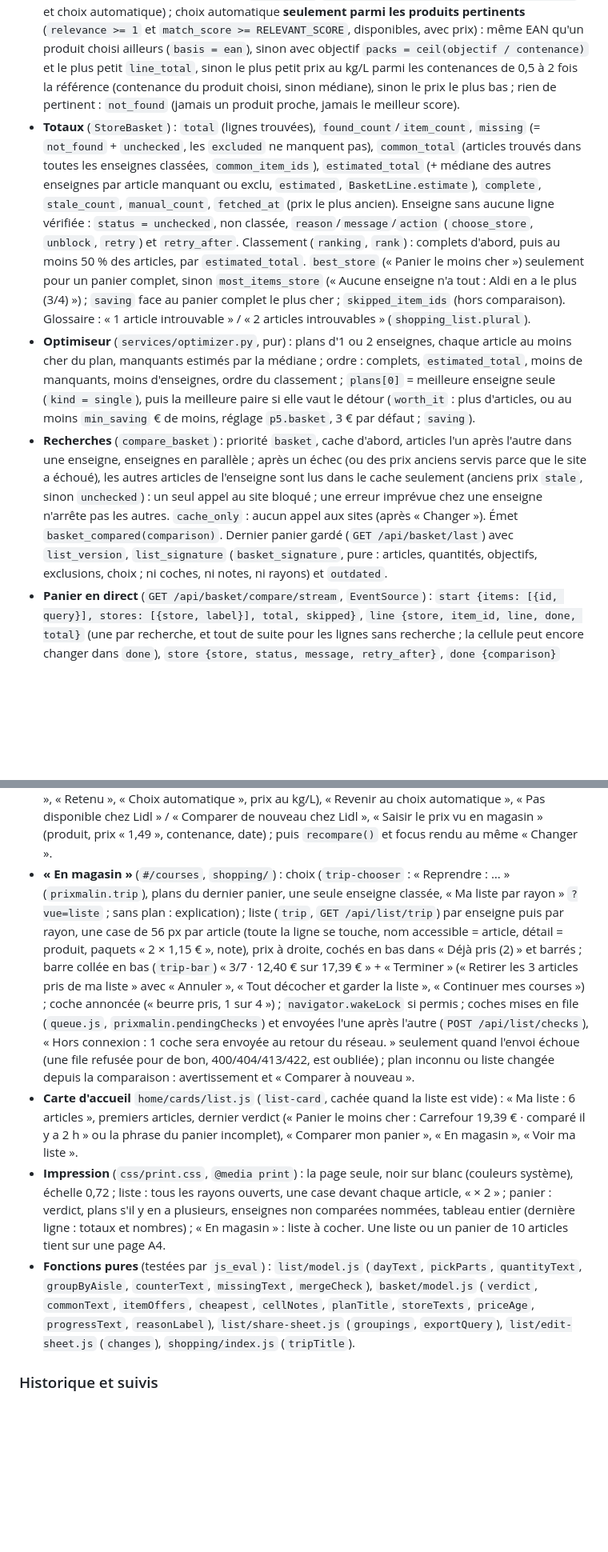
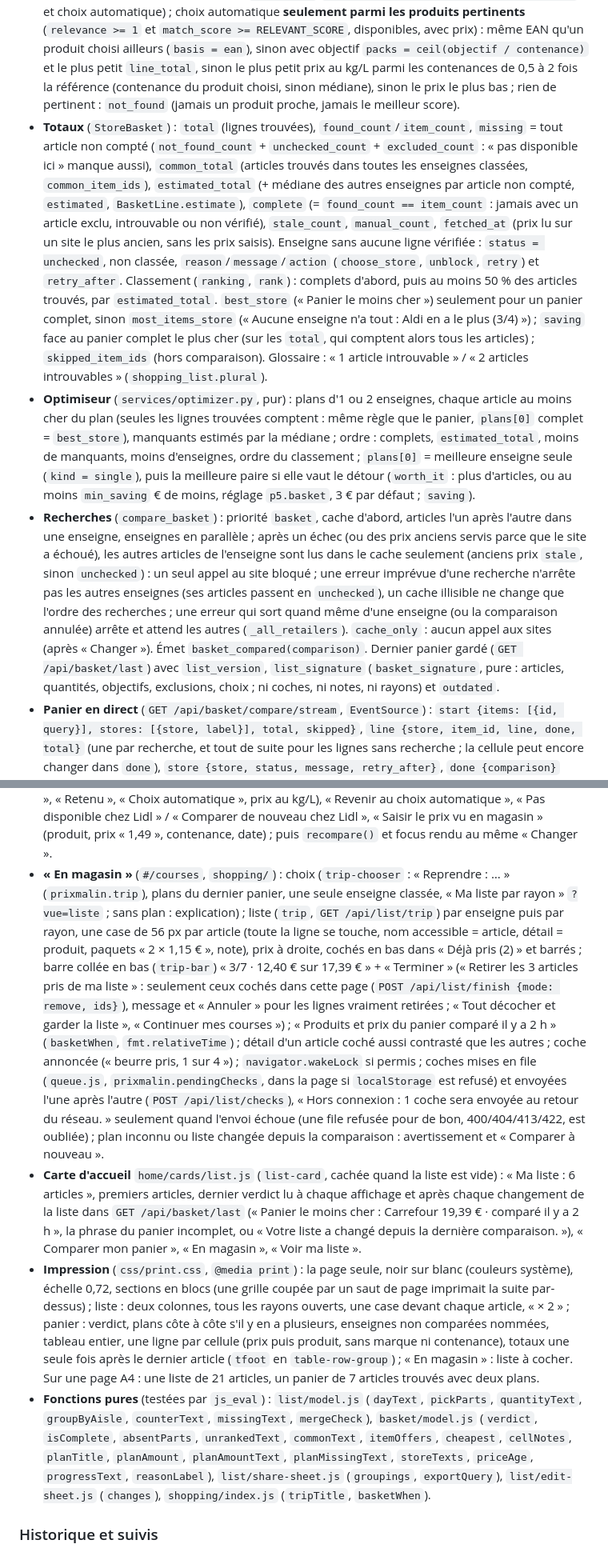
Before and after one commit to Dayti-0/Checker-de-prix, a Markdown page: CLAUDE.md, 2 parts joined by grey strips. Shown at 80% size. GitHub-like rendering; blank space fills up the shorter version.

```diff
--- a/CLAUDE.md
+++ b/CLAUDE.md
@@ -309,8 +310,8 @@ P5. Fichiers : `backend/services/{shopping_list,basket,optimizer,categories}.py`
 - **Export et mode « En magasin »** : `format_list` (pure, texte ou CSV `;` avec BOM, cellules jamais lues comme formule), groupé par enseigne (`store`, ou `plan` = indice dans `plans` du dernier panier, `assignment_of`) puis par rayon. `GET /api/list/trip` (`trip_of`, pure) → `Trip {stores: [TripStore {store, label, aisles: [{name, items: [TripItem {item, status, product, packs, line_total, picked, manual, stale}]}], item_count, checked_count, total, checked_total}], basket_at, outdated, unknown}` ; articles non placés par le plan dans « Autres articles » (`store` nul) ; sans `store` ni `plan` : « Ma liste » par rayon.
 - **Panier** (`services/basket.py`, fonctions pures `choose_auto`, `choose_line`, `build_comparison`) : par article comparé et par enseigne, dans l'ordre : `excluded` ; prix saisi valide (`basis = manual`, sans recherche ; trop vieux : `expired`, non compté, `expires_at` pour le rappel) ; enseigne en échec (`store_required`, `blocked`, `timeout`, `error`) → `unchecked` avec son message (sauf produit choisi de moins de 7 jours : compté `stale`) ; produit choisi retrouvé par adresse ou EAN (`basis = pick`), absent des résultats : son dernier prix de moins de 7 jours, `stale`, « Prix du 12/09, produit non retrouvé » (sinon `pick_issue` `unavailable|not_found|unverified|expired` et choix automatique) ; choix automatique **seulement parmi les produits pertinents** (`relevance >= 1` et `match_score >= RELEVANT_SCORE`, disponibles, avec prix) : même EAN qu'un produit choisi ailleurs (`basis = ean`), sinon avec objectif `packs = ceil(objectif / contenance)` et le plus petit `line_total`, sinon le plus petit prix au kg/L parmi les contenances de 0,5 à 2 fois la référence (contenance du produit choisi, sinon médiane), sinon le prix le plus bas ; rien de pertinent : `not_found` (jamais un produit proche, jamais le meilleur score).
-- **Totaux** (`StoreBasket`) : `total` (lignes trouvées), `found_count`/`item_count`, `missing` (= `not_found` + `unchecked`, les `excluded` ne manquent pas), `common_total` (articles trouvés dans toutes les enseignes classées, `common_item_ids`), `estimated_total` (+ médiane des autres enseignes par article manquant ou exclu, `estimated`, `BasketLine.estimate`), `complete`, `stale_count`, `manual_count`, `fetched_at` (prix le plus ancien). Enseigne sans aucune ligne vérifiée : `status = unchecked`, non classée, `reason`/`message`/`action` (`choose_store`, `unblock`, `retry`) et `retry_after`. Classement (`ranking`, `rank`) : complets d'abord, puis au moins 50 % des articles, par `estimated_total`. `best_store` (« Panier le moins cher ») seulement pour un panier complet, sinon `most_items_store` (« Aucune enseigne n'a tout : Aldi en a le plus (3/4) ») ; `saving` face au panier complet le plus cher ; `skipped_item_ids` (hors comparaison). Glossaire : « 1 article introuvable » / « 2 articles introuvables » (`shopping_list.plural`).
-- **Optimiseur** (`services/optimizer.py`, pur) : plans d'1 ou 2 enseignes, chaque article au moins cher du plan, manquants estimés par la médiane ; ordre : complets, `estimated_total`, moins de manquants, moins d'enseignes, ordre du classement ; `plans[0]` = meilleure enseigne seule (`kind = single`), puis la meilleure paire si elle vaut le détour (`worth_it` : plus d'articles, ou au moins `min_saving` € de moins, réglage `p5.basket`, 3 € par défaut ; `saving`).
-- **Recherches** (`compare_basket`) : priorité `basket`, cache d'abord, articles l'un après l'autre dans une enseigne, enseignes en parallèle ; après un échec (ou des prix anciens servis parce que le site a échoué), les autres articles de l'enseigne sont lus dans le cache seulement (anciens prix `stale`, sinon `unchecked`) : un seul appel au site bloqué ; une erreur imprévue chez une enseigne n'arrête pas les autres. `cache_only` : aucun appel aux sites (après « Changer »). Émet `basket_compared(comparison)`. Dernier panier gardé (`GET /api/basket/last`) avec `list_version`, `list_signature` (`basket_signature`, pure : articles, quantités, objectifs, exclusions, choix ; ni coches, ni notes, ni rayons) et `outdated`.
+- **Totaux** (`StoreBasket`) : `total` (lignes trouvées), `found_count`/`item_count`, `missing` = tout article non compté (`not_found_count` + `unchecked_count` + `excluded_count` : « pas disponible ici » manque aussi), `common_total` (articles trouvés dans toutes les enseignes classées, `common_item_ids`), `estimated_total` (+ médiane des autres enseignes par article non compté, `estimated`, `BasketLine.estimate`), `complete` (= `found_count == item_count` : jamais avec un article exclu, introuvable ou non vérifié), `stale_count`, `manual_count`, `fetched_at` (prix lu sur un site le plus ancien, sans les prix saisis). Enseigne sans aucune ligne vérifiée : `status = unchecked`, non classée, `reason`/`message`/`action` (`choose_store`, `unblock`, `retry`) et `retry_after`. Classement (`ranking`, `rank`) : complets d'abord, puis au moins 50 % des articles trouvés, par `estimated_total`. `best_store` (« Panier le moins cher ») seulement pour un panier complet, sinon `most_items_store` (« Aucune enseigne n'a tout : Aldi en a le plus (3/4) ») ; `saving` face au panier complet le plus cher (sur les `total`, qui comptent alors tous les articles) ; `skipped_item_ids` (hors comparaison). Glossaire : « 1 article introuvable » / « 2 articles introuvables » (`shopping_list.plural`).
+- **Optimiseur** (`services/optimizer.py`, pur) : plans d'1 ou 2 enseignes, chaque article au moins cher du plan (seules les lignes trouvées comptent : même règle que le panier, `plans[0]` complet = `best_store`), manquants estimés par la médiane ; ordre : complets, `estimated_total`, moins de manquants, moins d'enseignes, ordre du classement ; `plans[0]` = meilleure enseigne seule (`kind = single`), puis la meilleure paire si elle vaut le détour (`worth_it` : plus d'articles, ou au moins `min_saving` € de moins, réglage `p5.basket`, 3 € par défaut ; `saving`).
+- **Recherches** (`compare_basket`) : priorité `basket`, cache d'abord, articles l'un après l'autre dans une enseigne, enseignes en parallèle ; après un échec (ou des prix anciens servis parce que le site a échoué), les autres articles de l'enseigne sont lus dans le cache seulement (anciens prix `stale`, sinon `unchecked`) : un seul appel au site bloqué ; une erreur imprévue d'une recherche n'arrête pas les autres enseignes (ses articles passent en `unchecked`), un cache illisible ne change que l'ordre des recherches ; une erreur qui sort quand même d'une enseigne (ou la comparaison annulée) arrête et attend les autres (`_all_retailers`). `cache_only` : aucun appel aux sites (après « Changer »). Émet `basket_compared(comparison)`. Dernier panier gardé (`GET /api/basket/last`) avec `list_version`, `list_signature` (`basket_signature`, pure : articles, quantités, objectifs, exclusions, choix ; ni coches, ni notes, ni rayons) et `outdated`.
 - **Panier en direct** (`GET /api/basket/compare/stream`, `EventSource`) : `start {items: [{id, query}], stores: [{store, label}], total, skipped}`, `line {store, item_id, line, done, total}` (une par recherche, et tout de suite pour les lignes sans recherche ; la cellule peut encore changer dans `done`), `store {store, status, message, retry_after}`, `done {comparison}` (identique au POST, `id: done-…`), `error {message}`. La page ferme l'`EventSource` après `done` (un navigateur qui se reconnecte avec `Last-Event-ID: done-…` reçoit 204) ; page partie = recherches annulées.
 - **« Changer »** : `GET /api/basket/candidates/{id}/{enseigne}` → produits pertinents de l'enseigne (cache frais d'abord, priorité `interactive`), triés par prix au kg/L dans l'unité dominante puis prix, indisponibles en dernier, avec `current_url`, `basis`, `auto_url` ; puis `PATCH /api/list/{id}` `{set_pick}`, `{exclude_store}` (« Pas disponible ici ») ou `{remove_pick}` (« Revenir au choix automatique »), et `POST /api/basket/compare {cache_only: true}`.
 - **Sauvegardes** : fournisseurs `shopping_list`, `list_templates`, `list_history` (`hooks.register_backup`).
@@ -324,8 +325,8 @@ Interface (`js/views/{list,basket,shopping}/*`, `css/{list,basket,shopping,print
 - **« Changer »** (`basket/change-sheet.js`) : produits de `GET /api/basket/candidates/{id}/{enseigne}` (boutons « Choisir Jus d'orange Rio D'oro (Aldi, 1,29 €) », « Retenu », « Choix automatique », prix au kg/L), « Revenir au choix automatique », « Pas disponible chez Lidl » / « Comparer de nouveau chez Lidl », « Saisir le prix vu en magasin » (produit, prix « 1,49 », contenance, date) ; puis `recompare()` et focus rendu au même « Changer ».
-- **« En magasin »** (`#/courses`, `shopping/`) : choix (`trip-chooser` : « Reprendre : … » (`prixmalin.trip`), plans du dernier panier, une seule enseigne classée, « Ma liste par rayon » `?vue=liste` ; sans plan : explication) ; liste (`trip`, `GET /api/list/trip`) par enseigne puis par rayon, une case de 56 px par article (toute la ligne se touche, nom accessible = article, détail = produit, paquets « 2 × 1,15 € », note), prix à droite, cochés en bas dans « Déjà pris (2) » et barrés ; barre collée en bas (`trip-bar`) « 3/7 · 12,40 € sur 17,39 € » + « Terminer » (« Retirer les 3 articles pris de ma liste » avec « Annuler », « Tout décocher et garder la liste », « Continuer mes courses ») ; coche annoncée (« beurre pris, 1 sur 4 ») ; `navigator.wakeLock` si permis ; coches mises en file (`queue.js`, `prixmalin.pendingChecks`) et envoyées l'une après l'autre (`POST /api/list/checks`), « Hors connexion : 1 coche sera envoyée au retour du réseau. » seulement quand l'envoi échoue (une file refusée pour de bon, 400/404/413/422, est oubliée) ; plan inconnu ou liste changée depuis la comparaison : avertissement et « Comparer à nouveau ».
-- **Carte d'accueil** `home/cards/list.js` (`list-card`, cachée quand la liste est vide) : « Ma liste : 6 articles », premiers articles, dernier verdict (« Panier le moins cher : Carrefour 19,39 € · comparé il y a 2 h » ou la phrase du panier incomplet), « Comparer mon panier », « En magasin », « Voir ma liste ».
-- **Impression** (`css/print.css`, `@media print`) : la page seule, noir sur blanc (couleurs système), échelle 0,72 ; liste : tous les rayons ouverts, une case devant chaque article, « × 2 » ; panier : verdict, plans s'il y en a plusieurs, enseignes non comparées nommées, tableau entier (dernière ligne : totaux et nombres) ; « En magasin » : liste à cocher. Une liste ou un panier de 10 articles tient sur une page A4.
-- **Fonctions pures** (testées par `js_eval`) : `list/model.js` (`dayText`, `pickParts`, `quantityText`, `groupByAisle`, `counterText`, `missingText`, `mergeCheck`), `basket/model.js` (`verdict`, `commonText`, `itemOffers`, `cheapest`, `cellNotes`, `planTitle`, `storeTexts`, `priceAge`, `progressText`, `reasonLabel`), `list/share-sheet.js` (`groupings`, `exportQuery`), `list/edit-sheet.js` (`changes`), `shopping/index.js` (`tripTitle`).
+- **« En magasin »** (`#/courses`, `shopping/`) : choix (`trip-chooser` : « Reprendre : … » (`prixmalin.trip`), plans du dernier panier, une seule enseigne classée, « Ma liste par rayon » `?vue=liste` ; sans plan : explication) ; liste (`trip`, `GET /api/list/trip`) par enseigne puis par rayon, une case de 56 px par article (toute la ligne se touche, nom accessible = article, détail = produit, paquets « 2 × 1,15 € », note), prix à droite, cochés en bas dans « Déjà pris (2) » et barrés ; barre collée en bas (`trip-bar`) « 3/7 · 12,40 € sur 17,39 € » + « Terminer » (« Retirer les 3 articles pris de ma liste » : seulement ceux cochés dans cette page (`POST /api/list/finish {mode: remove, ids}`), message et « Annuler » pour les lignes vraiment retirées ; « Tout décocher et garder la liste », « Continuer mes courses ») ; « Produits et prix du panier comparé il y a 2 h » (`basketWhen`, `fmt.relativeTime`) ; détail d'un article coché aussi contrasté que les autres ; coche annoncée (« beurre pris, 1 sur 4 ») ; `navigator.wakeLock` si permis ; coches mises en file (`queue.js`, `prixmalin.pendingChecks`, dans la page si `localStorage` est refusé) et envoyées l'une après l'autre (`POST /api/list/checks`), « Hors connexion : 1 coche sera envoyée au retour du réseau. » seulement quand l'envoi échoue (une file refusée pour de bon, 400/404/413/422, est oubliée) ; plan inconnu ou liste changée depuis la comparaison : avertissement et « Comparer à nouveau ».
+- **Carte d'accueil** `home/cards/list.js` (`list-card`, cachée quand la liste est vide) : « Ma liste : 6 articles », premiers articles, dernier verdict lu à chaque affichage et après chaque changement de la liste dans `GET /api/basket/last` (« Panier le moins cher : Carrefour 19,39 € · comparé il y a 2 h », la phrase du panier incomplet, ou « Votre liste a changé depuis la dernière comparaison. »), « Comparer mon panier », « En magasin », « Voir ma liste ».
+- **Impression** (`css/print.css`, `@media print`) : la page seule, noir sur blanc (couleurs système), échelle 0,72, sections en blocs (une grille coupée par un saut de page imprimait la suite par-dessus) ; liste : deux colonnes, tous les rayons ouverts, une case devant chaque article, « × 2 » ; panier : verdict, plans côte à côte s'il y en a plusieurs, enseignes non comparées nommées, tableau entier, une ligne par cellule (prix puis produit, sans marque ni contenance), totaux une seule fois après le dernier article (`tfoot` en `table-row-group`) ; « En magasin » : liste à cocher. Sur une page A4 : une liste de 21 articles, un panier de 7 articles trouvés avec deux plans.
+- **Fonctions pures** (testées par `js_eval`) : `list/model.js` (`dayText`, `pickParts`, `quantityText`, `groupByAisle`, `counterText`, `missingText`, `mergeCheck`), `basket/model.js` (`verdict`, `isComplete`, `absentParts`, `unrankedText`, `commonText`, `itemOffers`, `cheapest`, `cellNotes`, `planTitle`, `planAmount`, `planAmountText`, `planMissingText`, `storeTexts`, `priceAge`, `progressText`, `reasonLabel`), `list/share-sheet.js` (`groupings`, `exportQuery`), `list/edit-sheet.js` (`changes`), `shopping/index.js` (`tripTitle`, `basketWhen`).
 
 ### Historique et suivis
 
```
Also changed, not shown: other parts of CLAUDE.md (+11 -10 lines).
